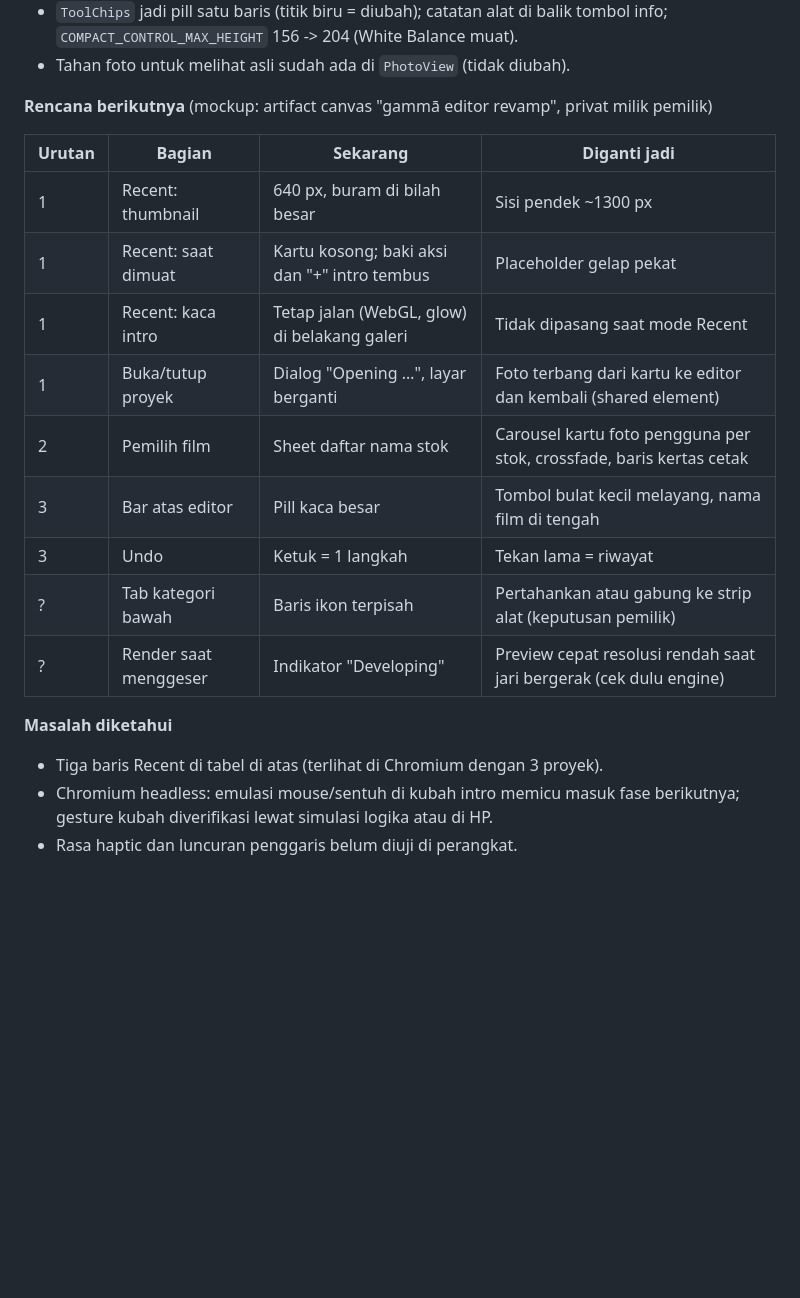
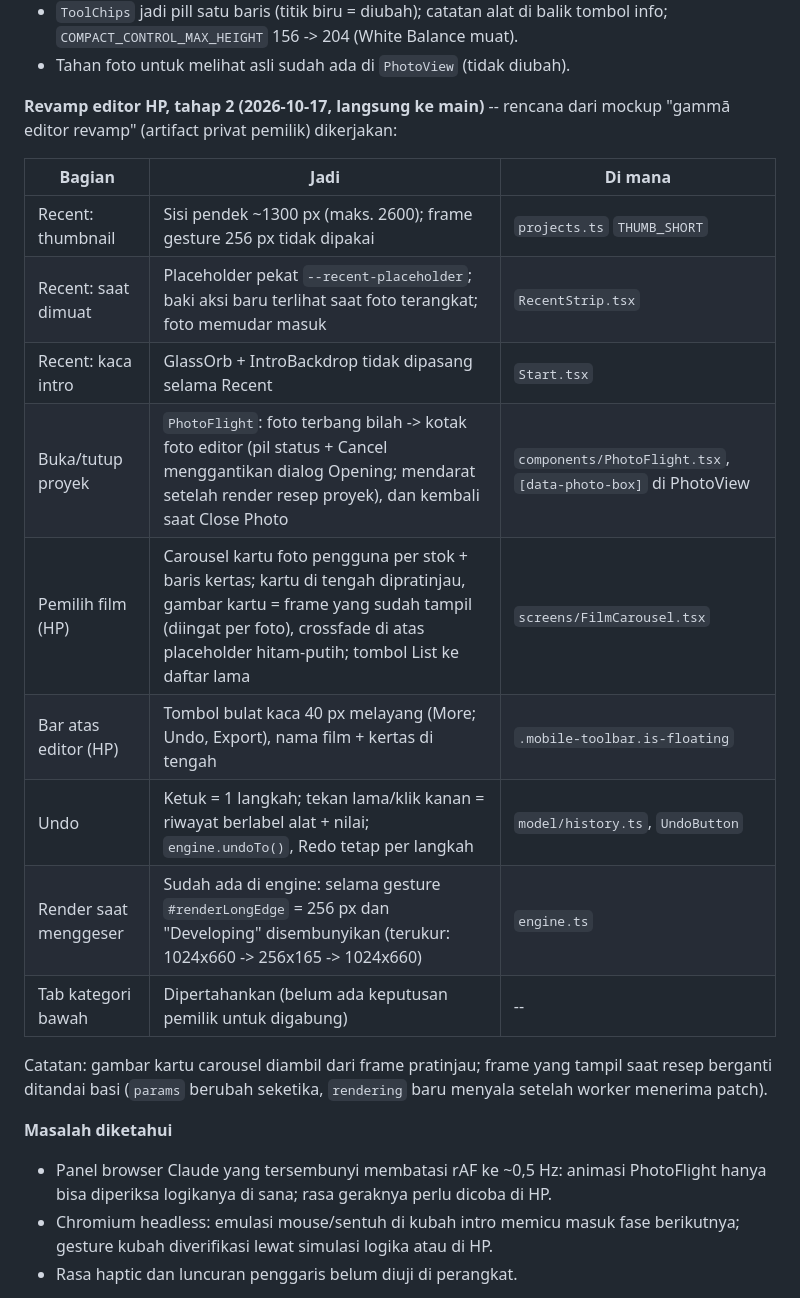
Before and after one commit to nathanaellbc/DICHROIC, a Markdown page: docs/HANDOFF.md, the part around the change. Drawn GitHub-style; blank space fills up the shorter version.

Commit message:
Handoff: revamp editor HP tahap 2 selesai
Co-Authored-By: Claude Opus 5.5 <noreply@anthropic.com>

```diff
--- a/docs/HANDOFF.md
+++ b/docs/HANDOFF.md
@@ -63,24 +63,30 @@ Rename, Duplicate, Delete), IndexedDB `gamma.projects`.
   muat).
 - Tahan foto untuk melihat asli sudah ada di `PhotoView` (tidak diubah).
 
-**Rencana berikutnya** (mockup: artifact canvas "gammā editor revamp",
-privat milik pemilik)
+**Revamp editor HP, tahap 2 (2026-10-17, langsung ke main)** -- rencana
+dari mockup "gammā editor revamp" (artifact privat pemilik) dikerjakan:
 
-| Urutan | Bagian | Sekarang | Diganti jadi |
-|---|---|---|---|
-| 1 | Recent: thumbnail | 640 px, buram di bilah besar | Sisi pendek ~1300 px |
-| 1 | Recent: saat dimuat | Kartu kosong; baki aksi dan "+" intro tembus | Placeholder gelap pekat |
-| 1 | Recent: kaca intro | Tetap jalan (WebGL, glow) di belakang galeri | Tidak dipasang saat mode Recent |
-| 1 | Buka/tutup proyek | Dialog "Opening …", layar berganti | Foto terbang dari kartu ke editor dan kembali (shared element) |
-| 2 | Pemilih film | Sheet daftar nama stok | Carousel kartu foto pengguna per stok, crossfade, baris kertas cetak |
-| 3 | Bar atas editor | Pill kaca besar | Tombol bulat kecil melayang, nama film di tengah |
-| 3 | Undo | Ketuk = 1 langkah | Tekan lama = riwayat |
-| ? | Tab kategori bawah | Baris ikon terpisah | Pertahankan atau gabung ke strip alat (keputusan pemilik) |
-| ? | Render saat menggeser | Indikator "Developing" | Preview cepat resolusi rendah saat jari bergerak (cek dulu engine) |
+| Bagian | Jadi | Di mana |
+|---|---|---|
+| Recent: thumbnail | Sisi pendek ~1300 px (maks. 2600); frame gesture 256 px tidak dipakai | `projects.ts` `THUMB_SHORT` |
+| Recent: saat dimuat | Placeholder pekat `--recent-placeholder`; baki aksi baru terlihat saat foto terangkat; foto memudar masuk | `RecentStrip.tsx` |
+| Recent: kaca intro | GlassOrb + IntroBackdrop tidak dipasang selama Recent | `Start.tsx` |
+| Buka/tutup proyek | `PhotoFlight`: foto terbang bilah -> kotak foto editor (pil status + Cancel menggantikan dialog Opening; mendarat setelah render resep proyek), dan kembali saat Close Photo | `components/PhotoFlight.tsx`, `[data-photo-box]` di PhotoView |
+| Pemilih film (HP) | Carousel kartu foto pengguna per stok + baris kertas; kartu di tengah dipratinjau, gambar kartu = frame yang sudah tampil (diingat per foto), crossfade di atas placeholder hitam-putih; tombol List ke daftar lama | `screens/FilmCarousel.tsx` |
+| Bar atas editor (HP) | Tombol bulat kaca 40 px melayang (More; Undo, Export), nama film + kertas di tengah | `.mobile-toolbar.is-floating` |
+| Undo | Ketuk = 1 langkah; tekan lama/klik kanan = riwayat berlabel alat + nilai; `engine.undoTo()`, Redo tetap per langkah | `model/history.ts`, `UndoButton` |
+| Render saat menggeser | Sudah ada di engine: selama gesture `#renderLongEdge` = 256 px dan "Developing" disembunyikan (terukur: 1024x660 -> 256x165 -> 1024x660) | `engine.ts` |
+| Tab kategori bawah | Dipertahankan (belum ada keputusan pemilik untuk digabung) | -- |
+
+Catatan: gambar kartu carousel diambil dari frame pratinjau; frame yang
+tampil saat resep berganti ditandai basi (`params` berubah seketika,
+`rendering` baru menyala setelah worker menerima patch).
 
 **Masalah diketahui**
 
-- Tiga baris Recent di tabel di atas (terlihat di Chromium dengan 3 proyek).
+- Panel browser Claude yang tersembunyi membatasi rAF ke ~0,5 Hz: animasi
+  PhotoFlight hanya bisa diperiksa logikanya di sana; rasa geraknya perlu
+  dicoba di HP.
 - Chromium headless: emulasi mouse/sentuh di kubah intro memicu masuk fase
   berikutnya; gesture kubah diverifikasi lewat simulasi logika atau di HP.
 - Rasa haptic dan luncuran penggaris belum diuji di perangkat.
```
